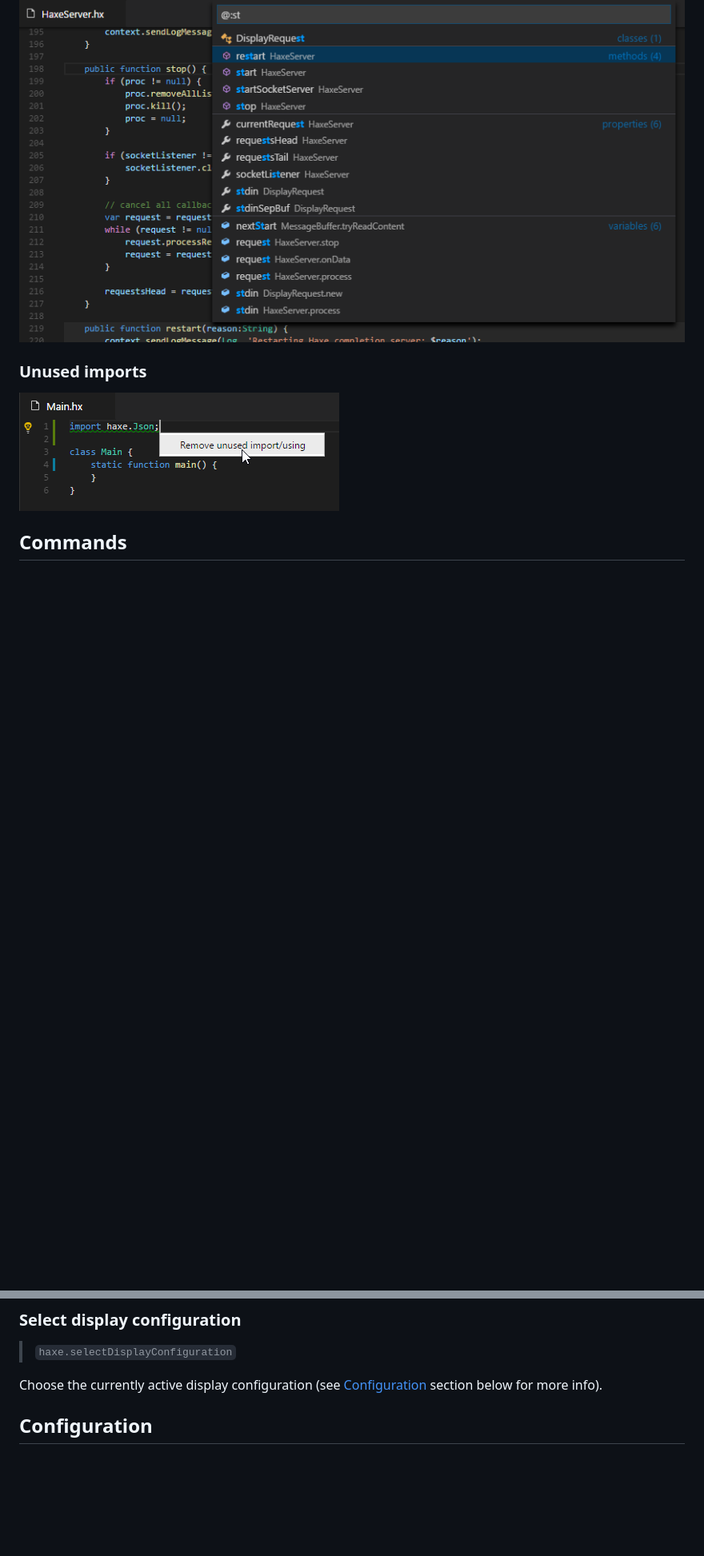
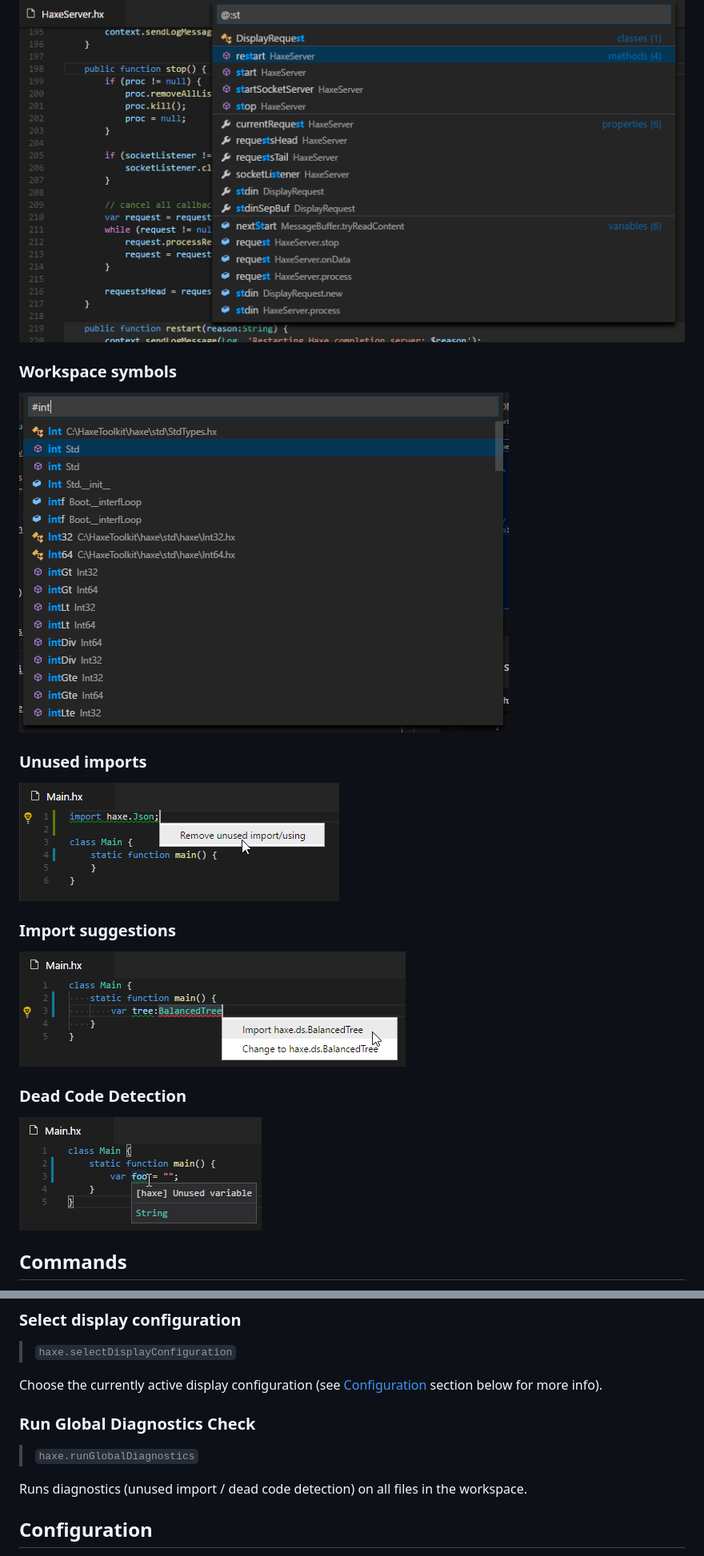
Before and after one commit to vshaxe/vshaxe, a Markdown page: README.md, 2 parts joined by grey strips. Shown: that part at 80% size. Drawn GitHub-style; pictures changed too: images/deadCodeDetection.png (added), images/importSuggestions.png (added), images/workspaceSymbols.png (added); blank space fills up the shorter version.

Commit message:
Readme: mention some of the new features

```diff
--- a/README.md
+++ b/README.md
@@ -27,8 +31,17 @@ leveraging [Haxe Language Server](https://github.com/vshaxe/haxe-languageserver)
 ### Document symbols
 ![Document symbols](images/symbols.png)
 
+### Workspace symbols
+![Workspace symbols](images/workspaceSymbols.png)
+
 ### Unused imports
 ![Unused imports](images/unusedimport.png)
+
+### Import suggestions
+![Import suggestions](images/importSuggestions.png)
+
+### Dead Code Detection
+![Dead Code Detection](images/deadCodeDetection.png)
 
 ## Commands
 
@@ -54,6 +67,12 @@ when developing.
 > `haxe.selectDisplayConfiguration`
 
 Choose the currently active display configuration (see [Configuration](#configuration) section below for more info).
+
+### Run Global Diagnostics Check
+
+> `haxe.runGlobalDiagnostics`
+
+Runs diagnostics (unused import / dead code detection) on all files in the workspace.
 
 ## Configuration
 
```
Also changed, not shown: other parts of README.md (+6 -2 lines), images/Documentation.png (added), images/codeLens.png (added).
